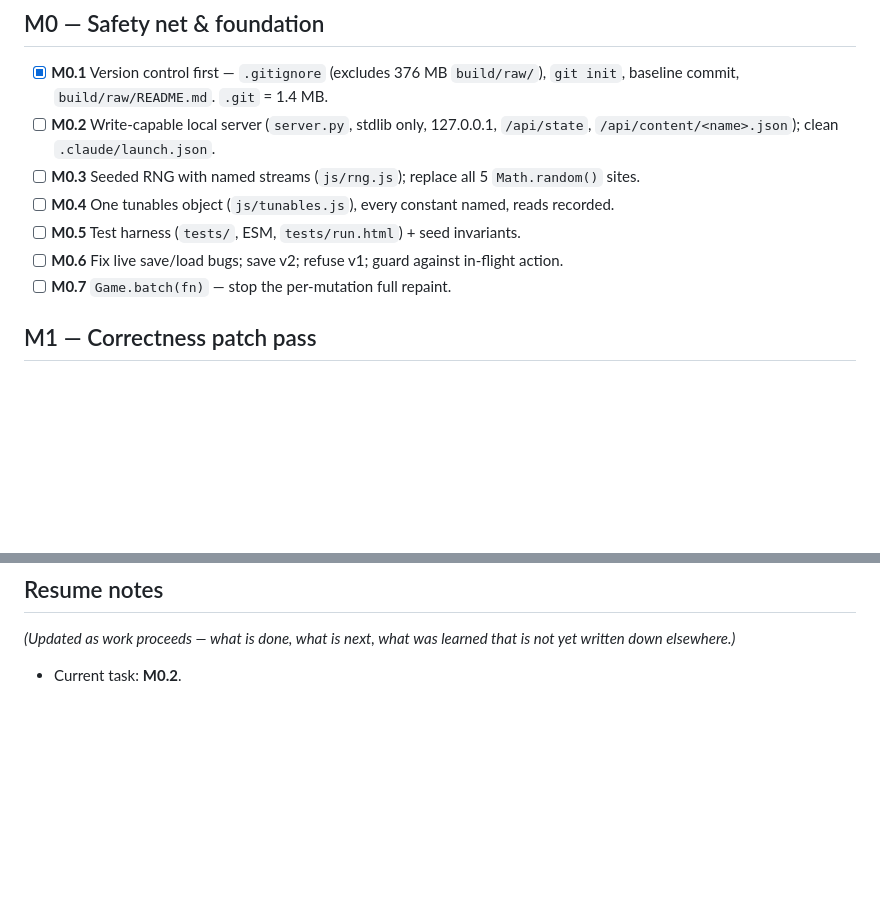
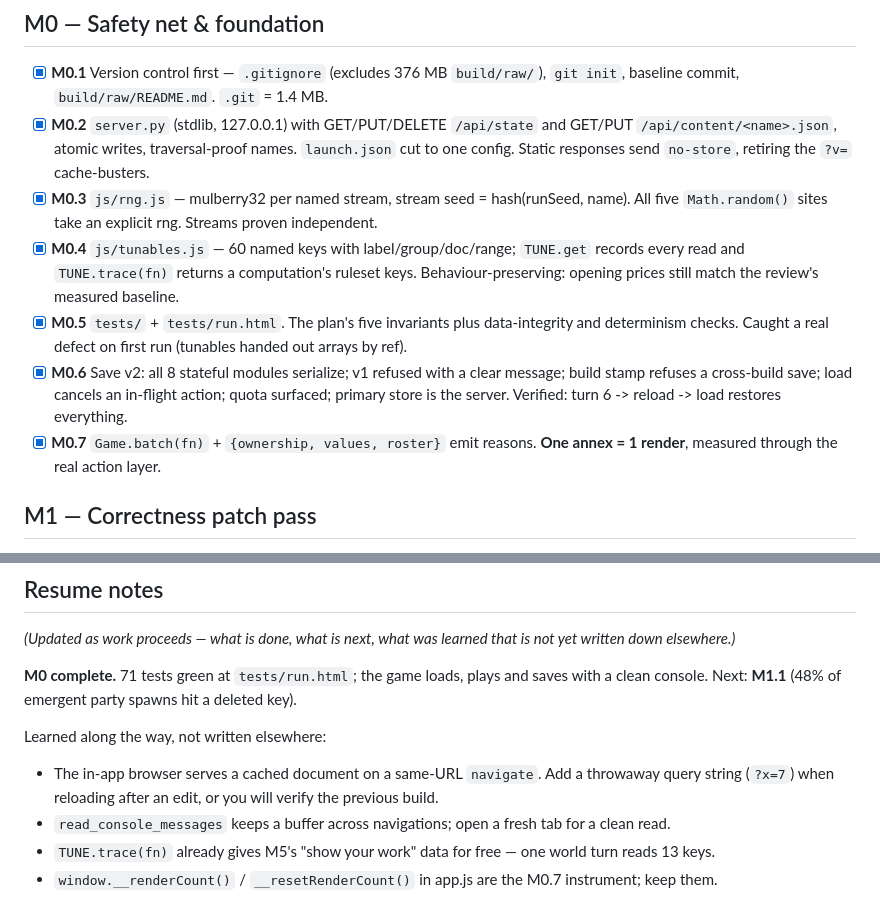
Before and after one commit to aaronallsop/manifest-disunity, a Markdown page: docs/PROGRESS.md, 2 parts joined by grey strips. GitHub-like rendering; blank space fills up the shorter version.

Commit message:
M0 close: PROGRESS.md updated, milestone verified end to end

```diff
--- a/docs/PROGRESS.md
+++ b/docs/PROGRESS.md
@@ -11,13 +11,21 @@ Legend: `[ ]` not started · `[~]` in progress · `[x]` done
 
 - [x] **M0.1** Version control first — `.gitignore` (excludes 376 MB `build/raw/`), `git init`,
       baseline commit, `build/raw/README.md`. `.git` = 1.4 MB.
-- [ ] **M0.2** Write-capable local server (`server.py`, stdlib only, 127.0.0.1, `/api/state`,
-      `/api/content/<name>.json`); clean `.claude/launch.json`.
-- [ ] **M0.3** Seeded RNG with named streams (`js/rng.js`); replace all 5 `Math.random()` sites.
-- [ ] **M0.4** One tunables object (`js/tunables.js`), every constant named, reads recorded.
-- [ ] **M0.5** Test harness (`tests/`, ESM, `tests/run.html`) + seed invariants.
-- [ ] **M0.6** Fix live save/load bugs; save v2; refuse v1; guard against in-flight action.
-- [ ] **M0.7** `Game.batch(fn)` — stop the per-mutation full repaint.
+- [x] **M0.2** `server.py` (stdlib, 127.0.0.1) with GET/PUT/DELETE `/api/state` and
+      GET/PUT `/api/content/<name>.json`, atomic writes, traversal-proof names. `launch.json`
+      cut to one config. Static responses send `no-store`, retiring the `?v=` cache-busters.
+- [x] **M0.3** `js/rng.js` — mulberry32 per named stream, stream seed = hash(runSeed, name).
+      All five `Math.random()` sites take an explicit rng. Streams proven independent.
+- [x] **M0.4** `js/tunables.js` — 60 named keys with label/group/doc/range; `TUNE.get` records
+      every read and `TUNE.trace(fn)` returns a computation's ruleset keys. Behaviour-preserving:
+      opening prices still match the review's measured baseline.
+- [x] **M0.5** `tests/` + `tests/run.html`. The plan's five invariants plus data-integrity and
+      determinism checks. Caught a real defect on first run (tunables handed out arrays by ref).
+- [x] **M0.6** Save v2: all 8 stateful modules serialize; v1 refused with a clear message; build
+      stamp refuses a cross-build save; load cancels an in-flight action; quota surfaced; primary
+      store is the server. Verified: turn 6 -> reload -> load restores everything.
+- [x] **M0.7** `Game.batch(fn)` + `{ownership, values, roster}` emit reasons. **One annex = 1
+      render**, measured through the real action layer.
 
 ## M1 — Correctness patch pass
 
@@ -95,4 +103,12 @@ Legend: `[ ]` not started · `[~]` in progress · `[x]` done
 *(Updated as work proceeds — what is done, what is next, what was learned that is not yet
 written down elsewhere.)*
 
-- Current task: **M0.2**.
+**M0 complete.** 71 tests green at `tests/run.html`; the game loads, plays and saves with a clean
+console. Next: **M1.1** (48% of emergent party spawns hit a deleted key).
+
+Learned along the way, not written elsewhere:
+- The in-app browser serves a cached document on a same-URL `navigate`. Add a throwaway query
+  string (`?x=7`) when reloading after an edit, or you will verify the previous build.
+- `read_console_messages` keeps a buffer across navigations; open a fresh tab for a clean read.
+- `TUNE.trace(fn)` already gives M5's "show your work" data for free — one world turn reads 13 keys.
+- `window.__renderCount()` / `__resetRenderCount()` in app.js are the M0.7 instrument; keep them.
```
